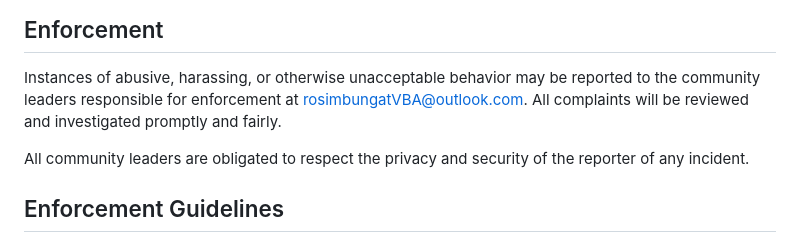
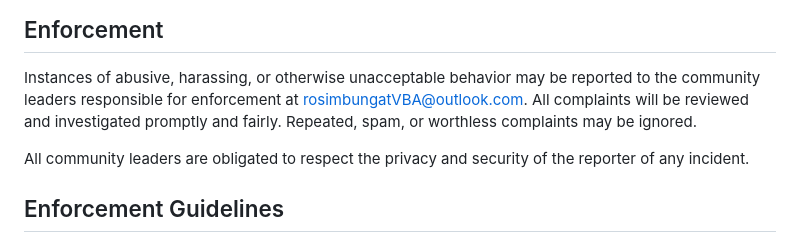
Before and after one commit to shades-of-music/STAR-DASH, a Markdown page: CODE_OF_CONDUCT.md, the part around the change. GitHub-like rendering.

Commit message:
Update complaint handling in CODE_OF_CONDUCT.md
Clarified handling of complaints in the code of conduct.

```diff
--- a/CODE_OF_CONDUCT.md
+++ b/CODE_OF_CONDUCT.md
@@ -64,7 +64,7 @@ representative at an online or offline event.
 Instances of abusive, harassing, or otherwise unacceptable behavior may be
 reported to the community leaders responsible for enforcement at
 rosimbungatVBA@outlook.com.
-All complaints will be reviewed and investigated promptly and fairly.
+All complaints will be reviewed and investigated promptly and fairly. Repeated, spam, or worthless complaints may be ignored.
 
 All community leaders are obligated to respect the privacy and security of the
 reporter of any incident.
```
